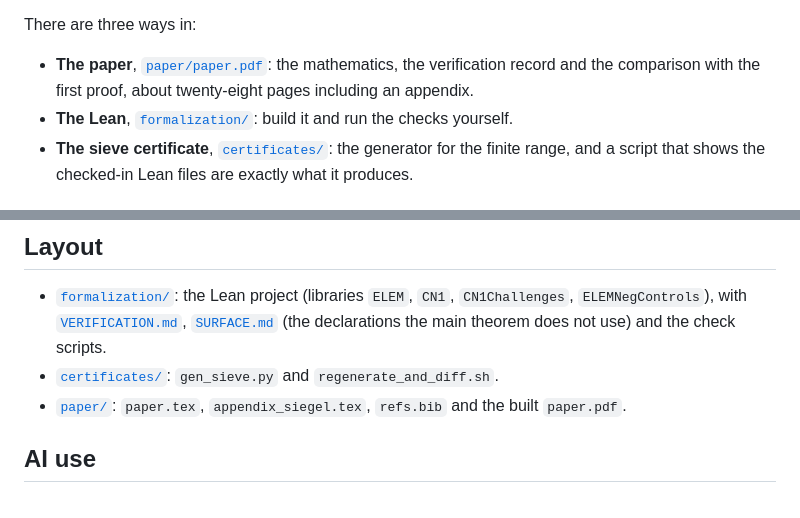
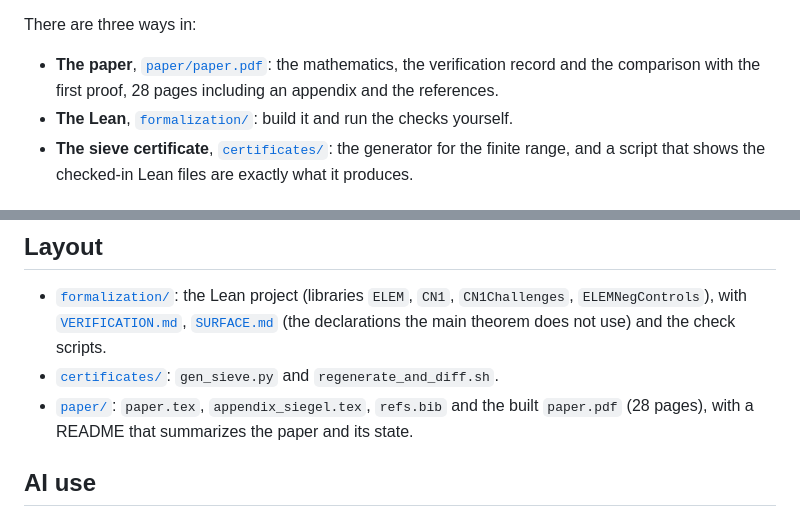
Before and after one commit to DrMurphyIsIn/tenth-discriminant, a Markdown page: determinant/README.md, 2 parts joined by grey strips. Drawn GitHub-style.

```diff
--- a/determinant/README.md
+++ b/determinant/README.md
@@ -17,7 +17,7 @@ theory of L-functions out of the closure. The paper's §8 makes that comparison
 There are three ways in:
 
 - **The paper**, [`paper/paper.pdf`](paper/paper.pdf): the mathematics, the verification record and the comparison with the first
-  proof, about twenty-eight pages including an appendix.
+  proof, 28 pages including an appendix and the references.
 - **The Lean**, [`formalization/`](formalization/README.md): build it and run the checks yourself.
 - **The sieve certificate**, [`certificates/`](certificates/README.md): the generator for the finite range, and a script that shows
   the checked-in Lean files are exactly what it produces.
@@ -204,7 +204,8 @@ by anything: where it says what a Lean lemma states, the lemma is the authority.
   [`VERIFICATION.md`](formalization/VERIFICATION.md), [`SURFACE.md`](formalization/SURFACE.md) (the declarations the main
   theorem does not use) and the check scripts.
 - [`certificates/`](certificates/README.md): `gen_sieve.py` and `regenerate_and_diff.sh`.
-- [`paper/`](paper/): `paper.tex`, `appendix_siegel.tex`, `refs.bib` and the built `paper.pdf`.
+- [`paper/`](paper/README.md): `paper.tex`, `appendix_siegel.tex`, `refs.bib` and the built `paper.pdf` (28 pages), with a README
+  that summarizes the paper and its state.
 
 ## AI use
 
```
Also changed, not shown: README.md (+6 -4 lines), determinant/paper/README.md (added, +96 -0 lines).
